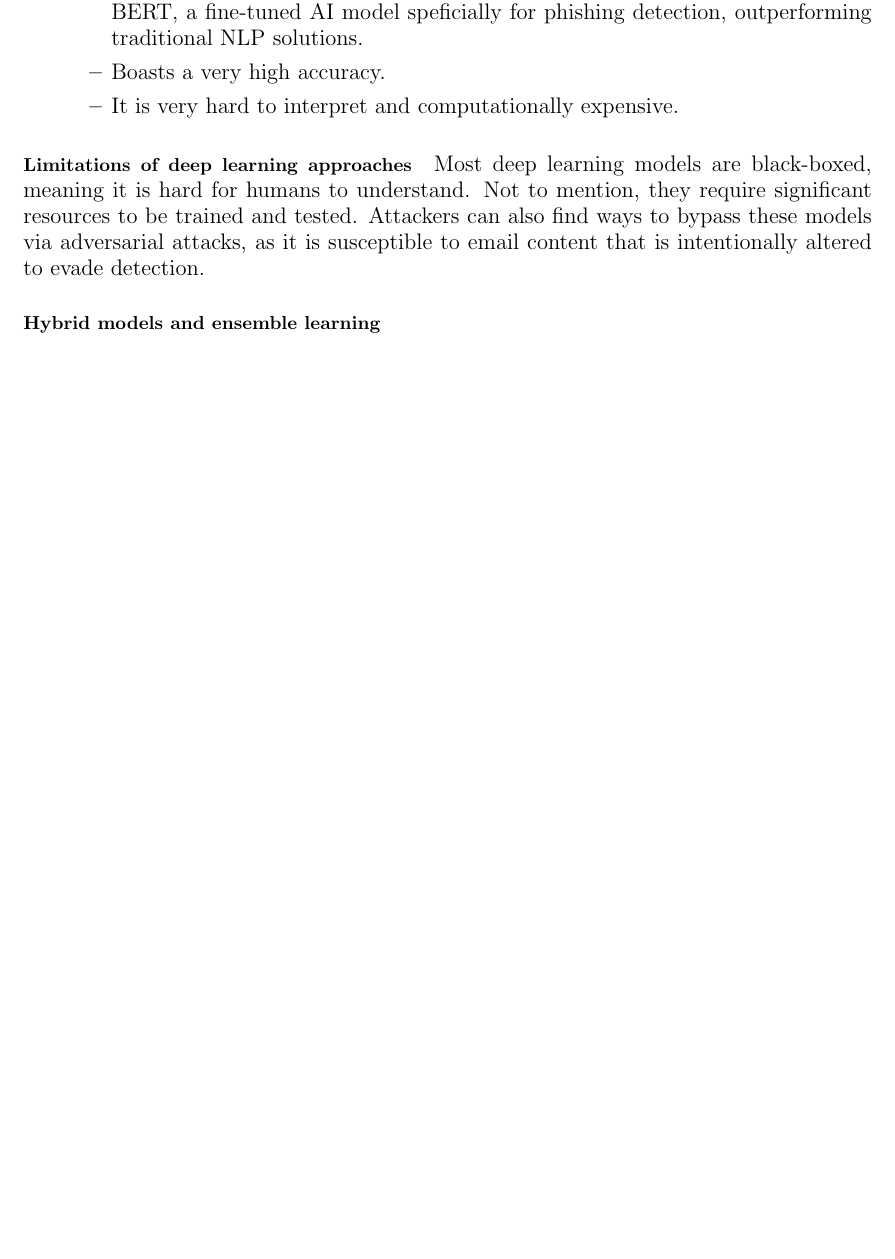
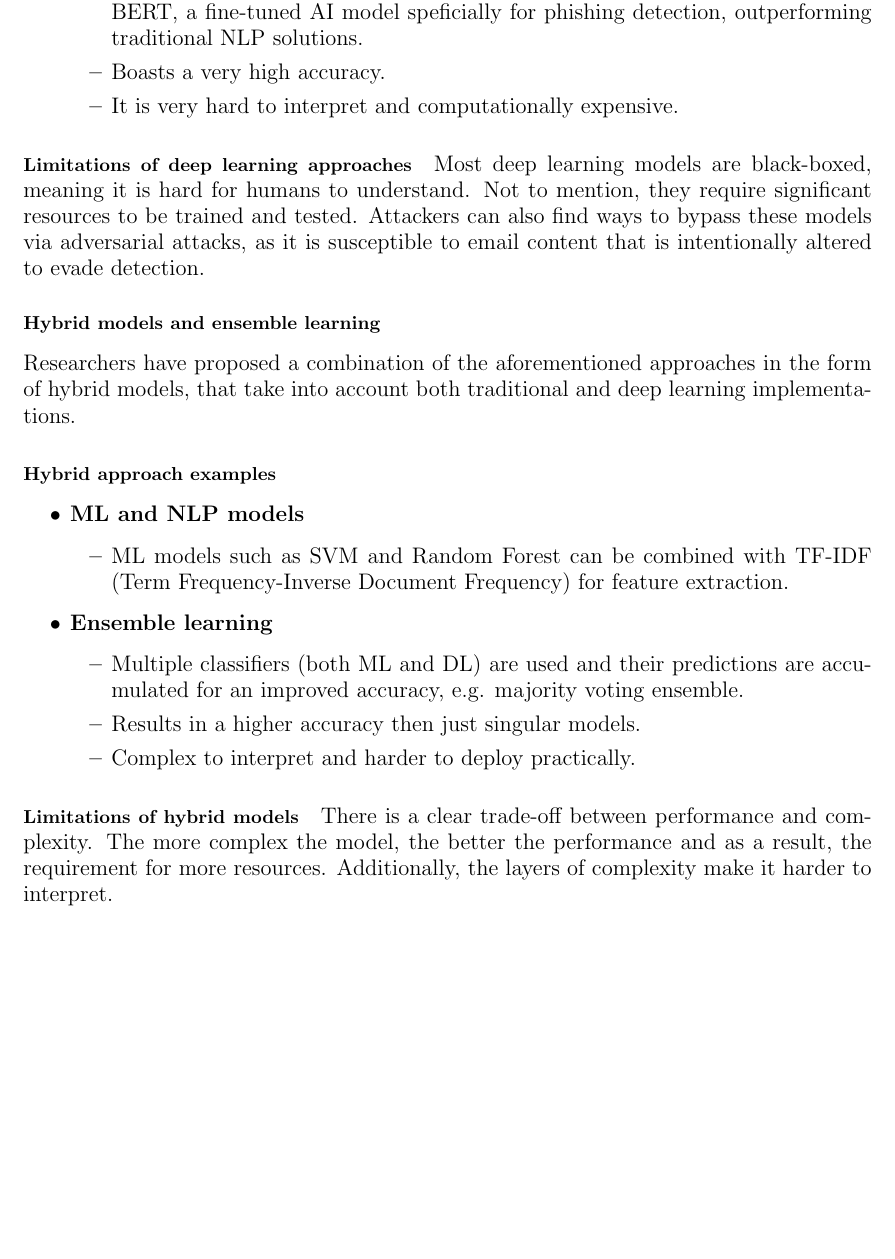
Before and after one commit to iArcanic/ai-phishing-detection-dissertation, a LaTeX document (report/report.tex, which reads report/chapters/2/2.tex): part of page 8 of 20 before the commit and part of page 8 of 21 after it, cut so that both start at the same text, the shorter picture padded with empty space. Compiled offline with pdfLaTeX.

Commit message:
Added Hybrid models and ensemble learning

```diff
--- a/report/chapters/2/2.tex
+++ b/report/chapters/2/2.tex
@@ -70,9 +70,27 @@ Limitations of traditional, feature-based ML models for phishing detection can b
 \end{itemize}
 
 \paragraph{Limitations of deep learning approaches}
-\noindent Most deep learning models are black-boxed, meaning it is hard for humans to understand. Not to mention, they require significant resources to be trained and tested. Attackers can also find ways to bypass these models via adversarial attacks, as it is susceptible to email content that is intentionally altered to evade detection.
+Most deep learning models are black-boxed, meaning it is hard for humans to understand. Not to mention, they require significant resources to be trained and tested. Attackers can also find ways to bypass these models via adversarial attacks, as it is susceptible to email content that is intentionally altered to evade detection.
 
 \subsubsection*{Hybrid models and ensemble learning}
+Researchers have proposed a combination of the aforementioned approaches in the form of hybrid models, that take into account both traditional and deep learning implementations.
+
+\paragraph{Hybrid approach examples}
+\begin{itemize}
+    \item \textbf{ML and NLP models}
+    \begin{itemize}
+        \item ML models such as SVM and Random Forest can be combined with TF-IDF (Term Frequency-Inverse Document Frequency) for feature extraction.
+    \end{itemize}
+    \item \textbf{Ensemble learning}
+    \begin{itemize}
+        \item Multiple classifiers (both ML and DL) are used and their predictions are accumulated for an improved accuracy, e.g. majority voting ensemble.
+        \item Results in a higher accuracy then just singular models.
+        \item Complex to interpret and harder to deploy practically.
+    \end{itemize}
+\end{itemize}
+
+\paragraph{Limitations of hybrid models}
+There is a clear trade-off between performance and complexity. The more complex the model, the better the performance and as a result, the requirement for more resources. Additionally, the layers of complexity make it harder to interpret.
 
 \subsection*{Limitations of current AI-based approaches}
 
```
Also changed, not shown: report/chapters/2/2.tex (2 more changed lines).
